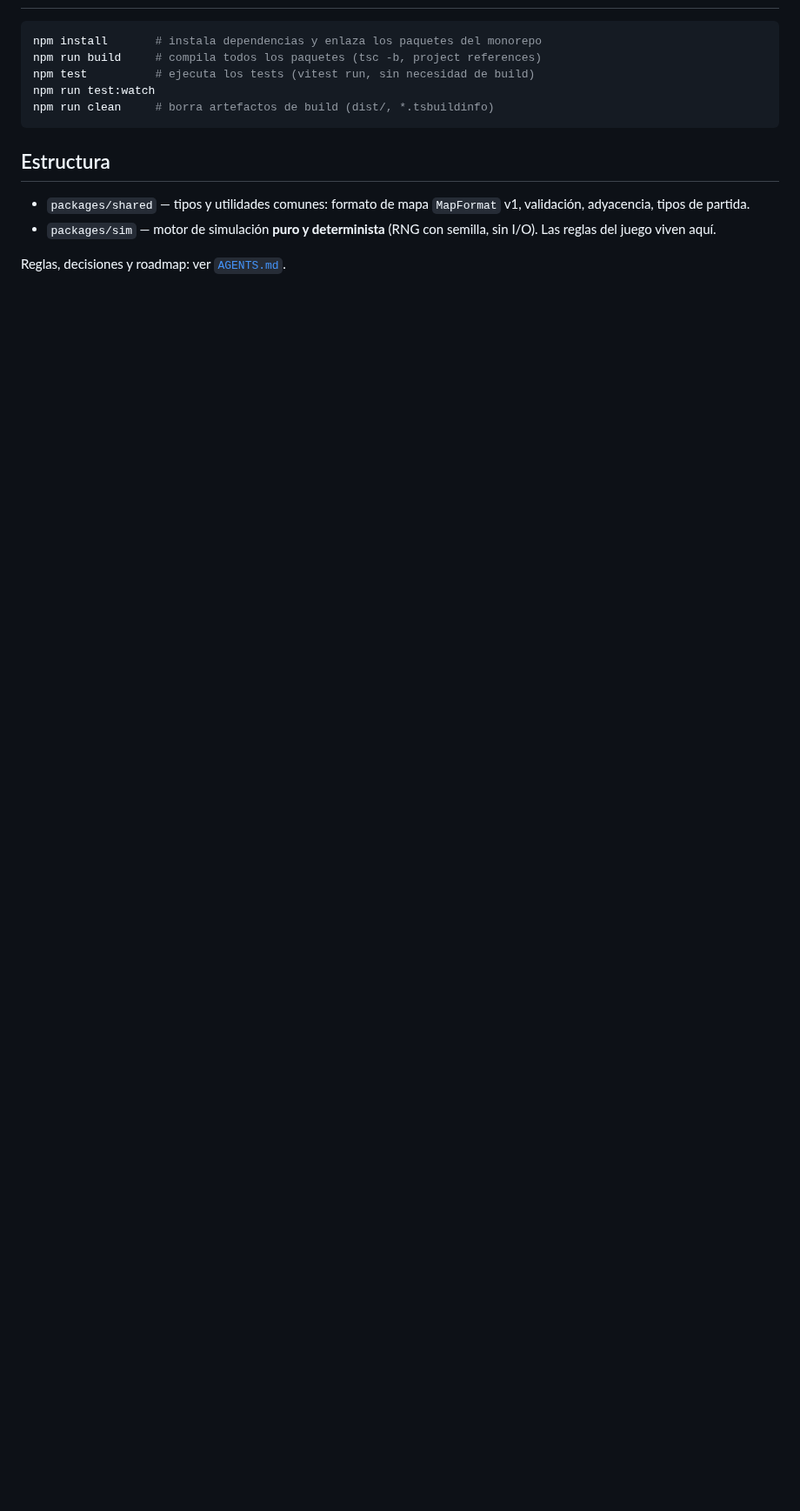
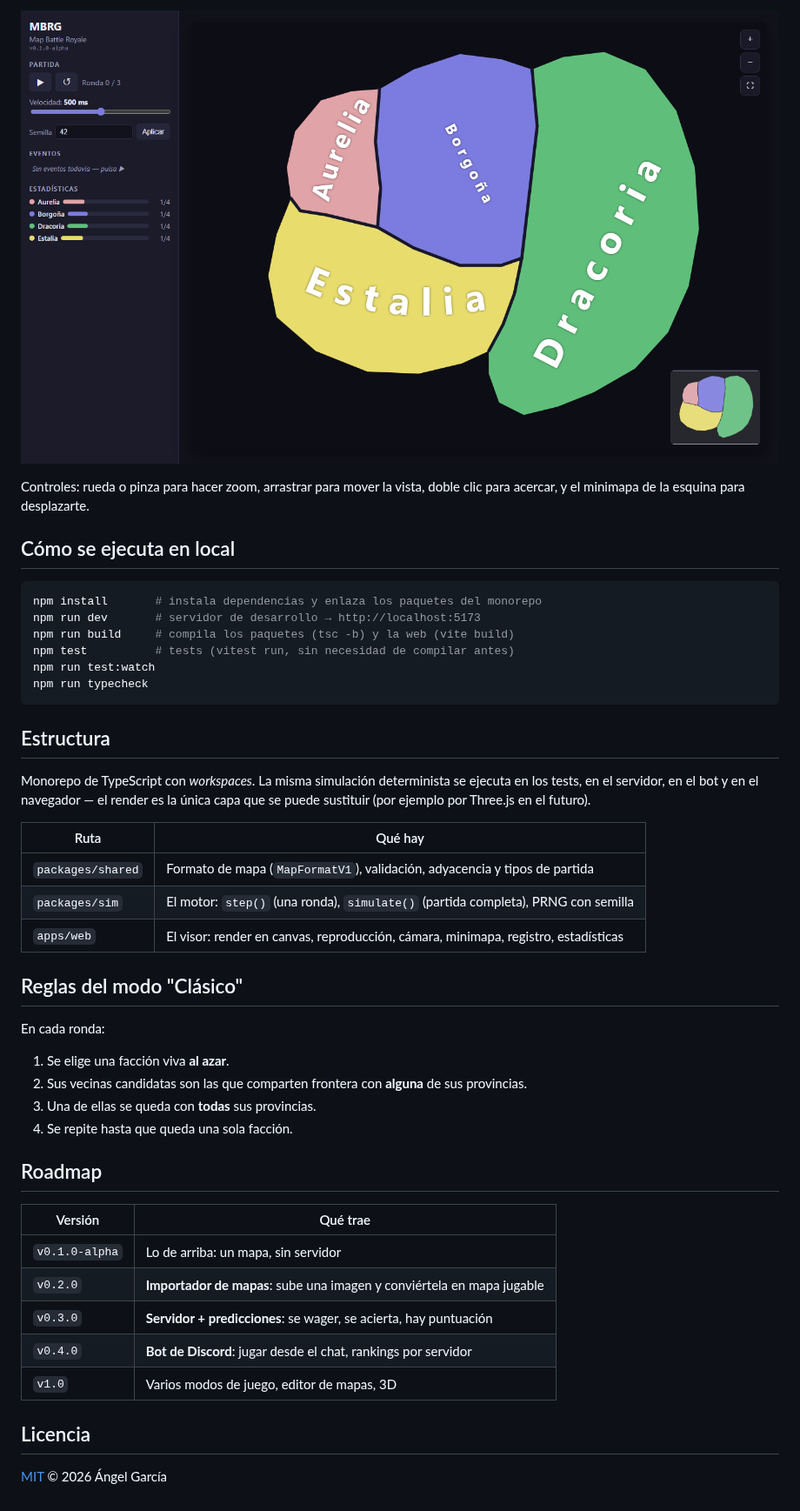
Before and after one commit to agarcial16/MBRG, a Markdown page: README.md, the part around one of its changes. Shown at 87% size. Drawn GitHub-style; pictures changed too: docs/captura-inicio.png (added); blank space fills up the shorter version.

````diff
--- a/README.md
+++ b/README.md
@@ -6,15 +44,51 @@ Un "Battle Royale" para mapas estilo EU4 / RISK: cada ronda una facción es elim
+![Estado inicial de la partida](docs/captura-inicio.png)
+
+Controles: rueda o pinza para hacer zoom, arrastrar para mover la vista, doble
+clic para acercar, y el minimapa de la esquina para desplazarte.
+
+## Cómo se ejecuta en local
 
 ```bash
 npm install       # instala dependencias y enlaza los paquetes del monorepo
-npm run build     # compila todos los paquetes (tsc -b, project references)
-npm test          # ejecuta los tests (vitest run, sin necesidad de build)
+npm run dev       # servidor de desarrollo → http://localhost:5173
+npm run build     # compila los paquetes (tsc -b) y la web (vite build)
+npm test          # tests (vitest run, sin necesidad de compilar antes)
 npm run test:watch
-npm run clean     # borra artefactos de build (dist/, *.tsbuildinfo)
+npm run typecheck
 ```
 
 ## Estructura
 
-- `packages/shared` — tipos y utilidades comunes: formato de mapa `MapFormat` v1, validación, adyacencia, tipos de partida.
-- `packages/sim` — motor de simulación **puro y determinista** (RNG con semilla, sin I/O). Las reglas del juego viven aquí.
+Monorepo de TypeScript con *workspaces*. La misma simulación determinista se
+ejecuta en los tests, en el servidor, en el bot y en el navegador — el render es
+la única capa que se puede sustituir (por ejemplo por Three.js en el futuro).
 
-Reglas, decisiones y roadmap: ver [`AGENTS.md`](./AGENTS.md).
+| Ruta | Qué hay |
+| --- | --- |
+| `packages/shared` | Formato de mapa (`MapFormatV1`), validación, adyacencia y tipos de partida |
+| `packages/sim` | El motor: `step()` (una ronda), `simulate()` (partida completa), PRNG con semilla |
+| `apps/web` | El visor: render en canvas, reproducción, cámara, minimapa, registro, estadísticas |
+
+## Reglas del modo "Clásico"
+
+En cada ronda:
+
+1. Se elige una facción viva **al azar**.
+2. Sus vecinas candidatas son las que comparten frontera con **alguna** de sus
+   provincias.
+3. Una de ellas se queda con **todas** sus provincias.
+4. Se repite hasta que queda una sola facción.
+
+## Roadmap
+
+| Versión | Qué trae |
+| --- | --- |
+| `v0.1.0-alpha` | Lo de arriba: un mapa, sin servidor |
+| `v0.2.0` | **Importador de mapas**: sube una imagen y conviértela en mapa jugable |
+| `v0.3.0` | **Servidor + predicciones**: se wager, se acierta, hay puntuación |
+| `v0.4.0` | **Bot de Discord**: jugar desde el chat, rankings por servidor |
+| `v1.0` | Varios modos de juego, editor de mapas, 3D |
+
+## Licencia
+
+[MIT](LICENSE) © 2026 Ángel García
````
Also changed, not shown: other parts of README.md (+40 -2 lines), docs/captura-ronda2.png (added).
